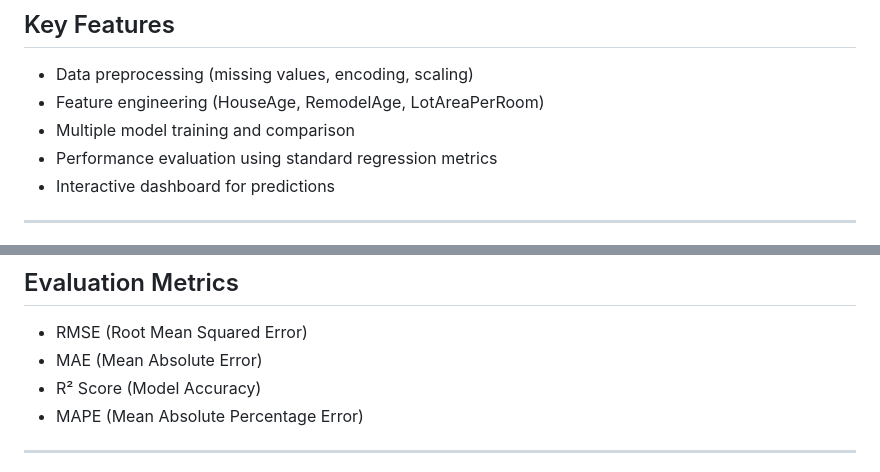
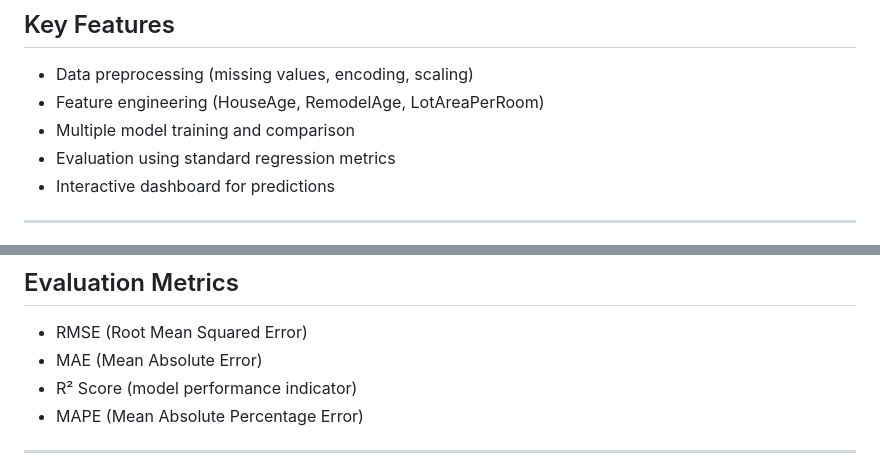
Before and after one commit to malehaICK/house-price-prediction-ml, a Markdown page: README.md, 2 parts joined by grey strips. Drawn GitHub-style.

```diff
--- a/README.md
+++ b/README.md
@@ -37,7 +36,7 @@ E --> F[Compare Results]
 * Data preprocessing (missing values, encoding, scaling)
 * Feature engineering (HouseAge, RemodelAge, LotAreaPerRoom)
 * Multiple model training and comparison
-* Performance evaluation using standard regression metrics
+* Evaluation using standard regression metrics
 * Interactive dashboard for predictions
 
 ---
@@ -55,7 +54,7 @@ E --> F[Compare Results]
 
 * RMSE (Root Mean Squared Error)
 * MAE (Mean Absolute Error)
-* R² Score (Model Accuracy)
+* R² Score (model performance indicator)
 * MAPE (Mean Absolute Percentage Error)
 
 ---
```
Also changed, not shown: other parts of README.md (+21 -22 lines).
